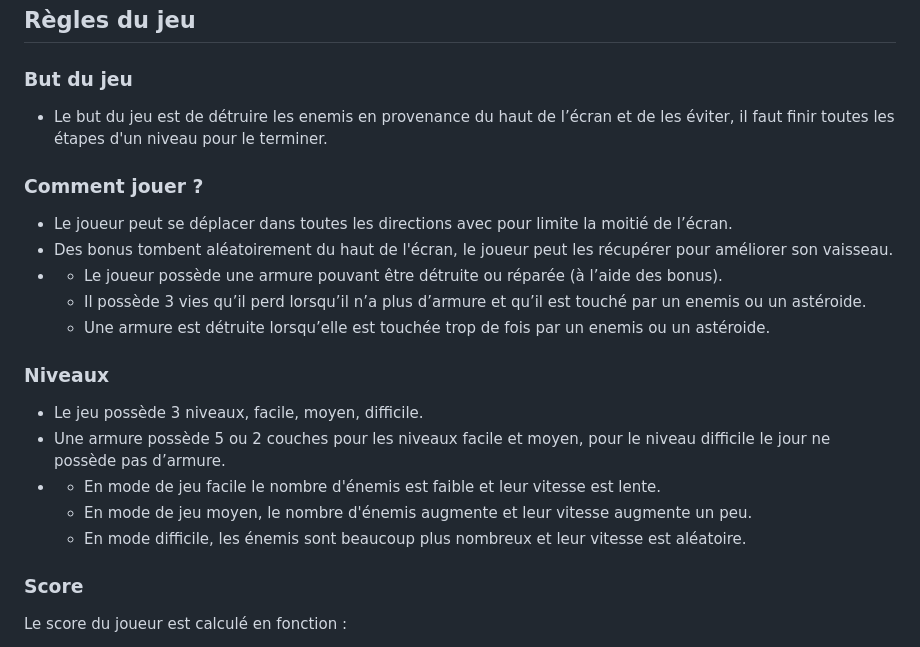
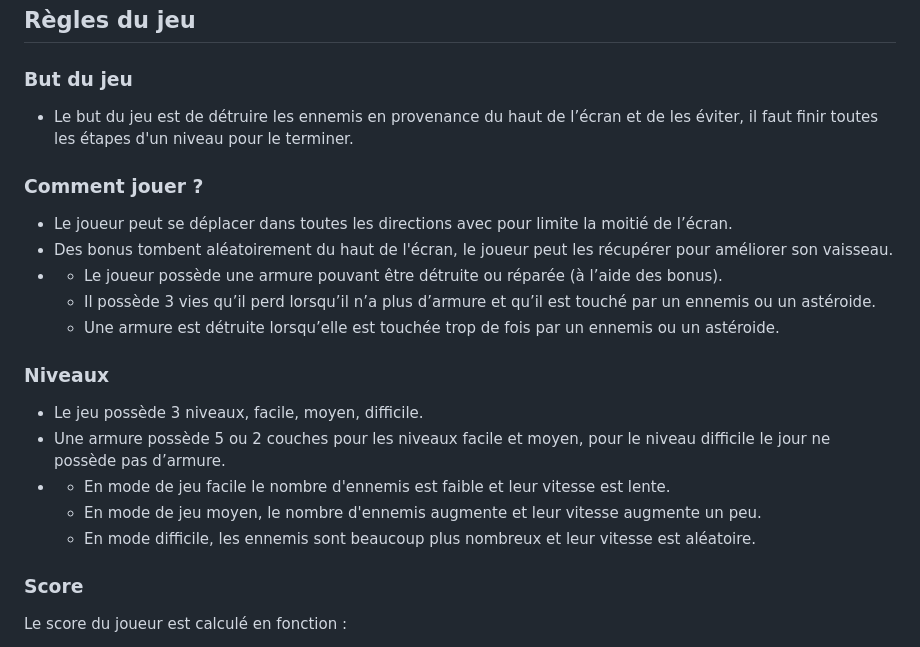
Before and after one commit to florian83440/PROJET_1_AIME_PIERSON, a Markdown page: README.md, the part around the change. GitHub-like rendering.

```diff
--- a/README.md
+++ b/README.md
@@ -44,7 +44,7 @@ Tout d'abord, car c'est un jeu auquel nous apprécions jouer aujourd'hui encore
 <h3>But du jeu</h3>
 
 <ul>
-  <li>Le but du jeu est de détruire les enemis en provenance du haut de l’écran et de les éviter, il faut finir toutes les étapes d'un niveau pour le terminer.</li>
+  <li>Le but du jeu est de détruire les ennemis en provenance du haut de l’écran et de les éviter, il faut finir toutes les étapes d'un niveau pour le terminer.</li>
 </ul>
 
 <h3>Comment jouer ?</h3>
@@ -55,8 +55,8 @@ Tout d'abord, car c'est un jeu auquel nous apprécions jouer aujourd'hui encore
   <li>
     <ul>
       <li>Le joueur possède une armure pouvant être détruite ou réparée (à l’aide des bonus).</li>
-      <li>Il possède 3 vies qu’il perd lorsqu’il n’a plus d’armure et qu’il est touché par un enemis ou un astéroide.</li>
-      <li>Une armure est détruite lorsqu’elle est touchée trop de fois par un enemis ou un astéroide.</li>
+      <li>Il possède 3 vies qu’il perd lorsqu’il n’a plus d’armure et qu’il est touché par un ennemis ou un astéroide.</li>
+      <li>Une armure est détruite lorsqu’elle est touchée trop de fois par un ennemis ou un astéroide.</li>
     </ul>
   </li>
 </ul>
@@ -68,9 +68,9 @@ Tout d'abord, car c'est un jeu auquel nous apprécions jouer aujourd'hui encore
   <li>Une armure possède 5 ou 2 couches pour les niveaux facile et moyen, pour le niveau difficile le jour ne possède pas d’armure.</li>
   <li>
     <ul>
-      <li>En mode de jeu facile le nombre d'énemis est faible et leur vitesse est lente.</li>
-      <li>En mode de jeu moyen, le nombre d'énemis augmente et leur vitesse augmente un peu.</li>
-      <li>En mode difficile, les énemis sont beaucoup plus nombreux et leur vitesse est aléatoire.</li>
+      <li>En mode de jeu facile le nombre d'ennemis est faible et leur vitesse est lente.</li>
+      <li>En mode de jeu moyen, le nombre d'ennemis augmente et leur vitesse augmente un peu.</li>
+      <li>En mode difficile, les ennemis sont beaucoup plus nombreux et leur vitesse est aléatoire.</li>
     </ul>
   </li>
 </ul>
```
